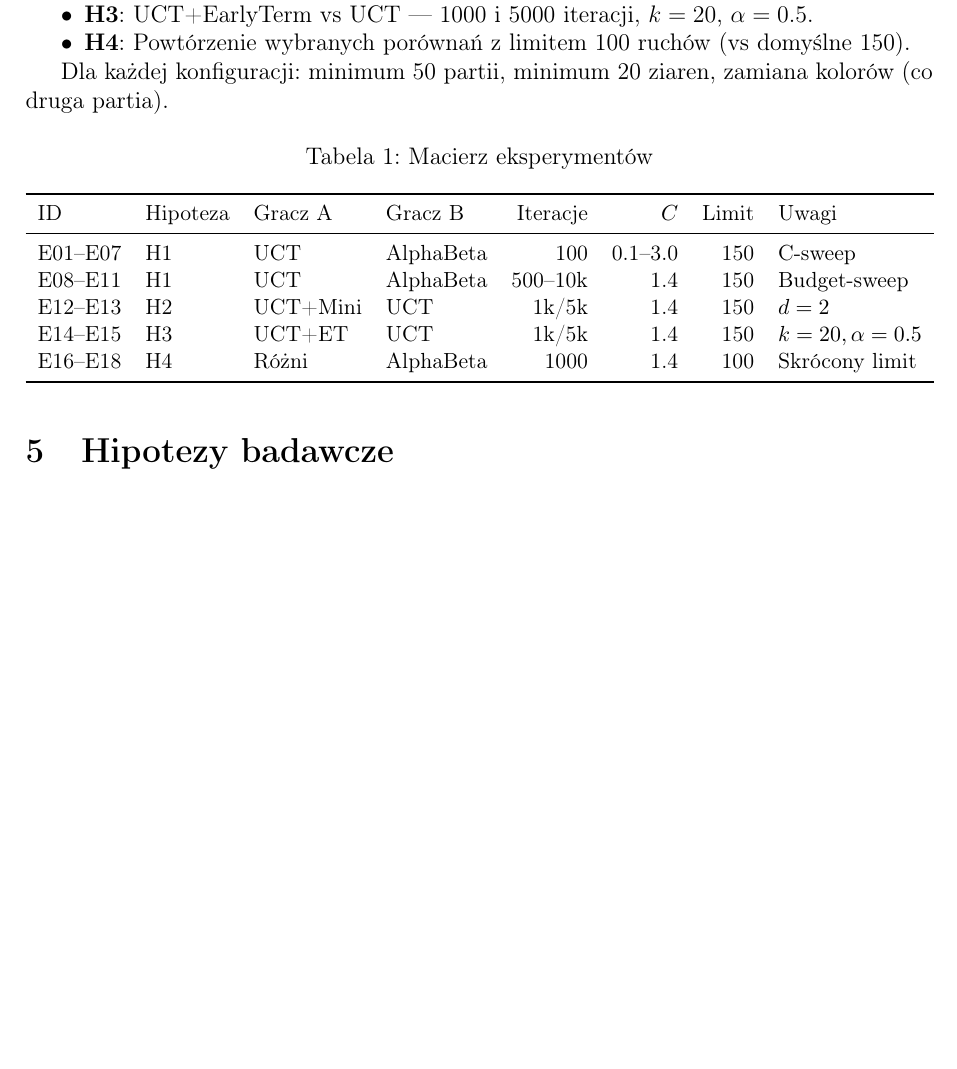
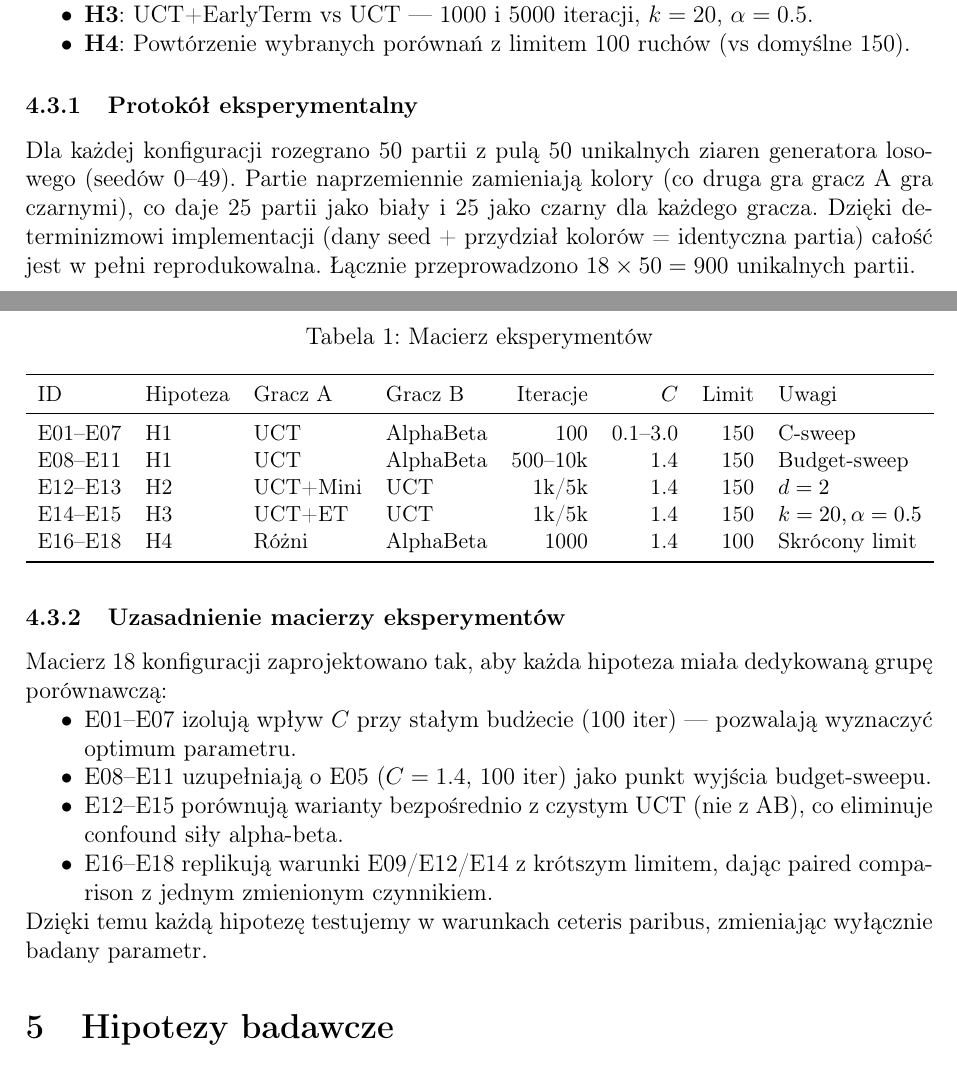
Before and after one commit to MykhailoShamrai/checkers-mcts, a LaTeX paper (raport/raport.tex): part of page 4 of 13 before the commit and two parts of pages 4 and 5 of 14 after it, the two joined at a grey line, cut so that both start at the same text, the shorter picture padded with empty space. Compiled offline with pdfLaTeX.

Commit message:
add raport

```diff
--- a/raport/raport.tex
+++ b/raport/raport.tex
@@ -148,7 +148,8 @@ Eksperymenty zorganizowane w~macierz 18 konfiguracji (Tabela~\ref{tab:experiment
   \item \textbf{H4}: Powtórzenie wybranych porównań z~limitem 100 ruchów (vs domyślne 150).
 \end{itemize}
 
-Dla każdej konfiguracji: minimum 50 partii, minimum 20 ziaren, zamiana kolorów (co druga partia).
+\subsubsection{Protokół eksperymentalny}
+Dla każdej konfiguracji rozegrano 50 partii z~pulą 50 unikalnych ziaren generatora losowego (seedów 0--49). Partie naprzemiennie zamieniają kolory (co druga gra gracz~A gra czarnymi), co daje 25 partii jako biały i~25 jako czarny dla każdego gracza. Dzięki determinizmowi implementacji (dany seed + przydział kolorów = identyczna partia) całość jest w~pełni reprodukowalna. Łącznie przeprowadzono $18 \times 50 = 900$ unikalnych partii.
 
 \begin{table}[H]
 \centering
@@ -167,6 +168,16 @@ E16--E18 & H4 & Różni & AlphaBeta & 1000 & 1.4 & 100 & Skrócony limit \\
 \bottomrule
 \end{tabular}
 \end{table}
+
+\subsubsection{Uzasadnienie macierzy eksperymentów}
+Macierz 18 konfiguracji zaprojektowano tak, aby każda hipoteza miała dedykowaną grupę porównawczą:
+\begin{itemize}[nosep]
+  \item E01--E07 izolują wpływ~$C$ przy stałym budżecie (100 iter) — pozwalają wyznaczyć optimum parametru.
+  \item E08--E11 uzupełniają o~E05 ($C=1.4$, 100 iter) jako punkt wyjścia budget-sweepu.
+  \item E12--E15 porównują warianty bezpośrednio z~czystym UCT (nie z~AB), co eliminuje confound siły alpha-beta.
+  \item E16--E18 replikują warunki E09/E12/E14 z~krótszym limitem, dając paired comparison z~jednym zmienionym czynnikiem.
+\end{itemize}
+Dzięki temu każdą hipotezę testujemy w~warunkach ceteris paribus, zmieniając wyłącznie badany parametr.
 
 % ===========================================================================
 \section{Hipotezy badawcze}
```
Also changed, not shown: raport/raport.tex (2 more changed lines), 1 other file.
